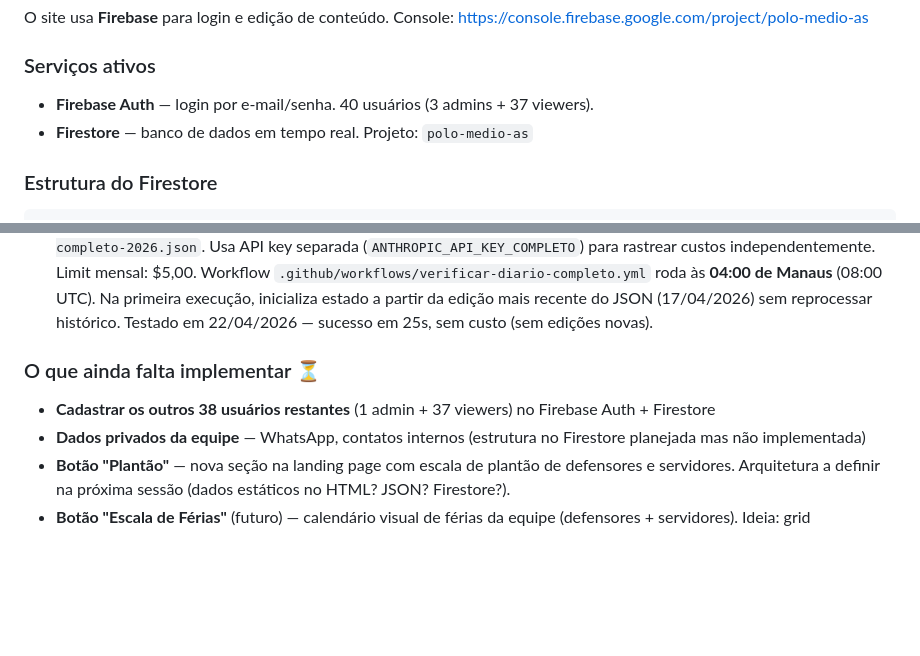
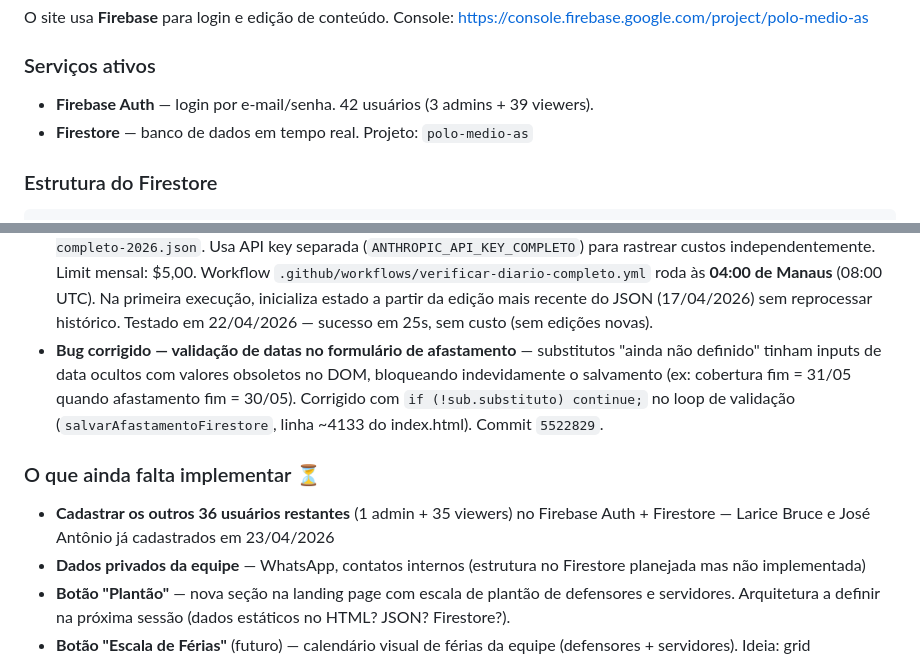
Before and after one commit to Lumabandeira/polo-medio-amazonas, a Markdown page: CLAUDE.md, 2 parts joined by grey strips. Drawn GitHub-style; blank space fills up the shorter version.

Commit message:
docs(claude): atualiza estado do site para sessão 11
Co-Authored-By: Claude Sonnet 4.6 <noreply@anthropic.com>

```diff
--- a/CLAUDE.md
+++ b/CLAUDE.md
@@ -14,7 +14,7 @@ Site HTML responsivo (`index.html`) para gerenciar designações semanais e aus
 O site usa **Firebase** para login e edição de conteúdo. Console: https://console.firebase.google.com/project/polo-medio-as
 
 ### Serviços ativos
-- **Firebase Auth** — login por e-mail/senha. 40 usuários (3 admins + 37 viewers).
+- **Firebase Auth** — login por e-mail/senha. 42 usuários (3 admins + 39 viewers).
 - **Firestore** — banco de dados em tempo real. Projeto: `polo-medio-as`
 
 ### Estrutura do Firestore
@@ -226,9 +226,10 @@ github-pages/
 - **Sino 🔔 de notificações da automação** — botão `#btn-sino` ao lado do título "📋 Lista de Substituições" (visível apenas para admins). Badge vermelho com contagem de não lidos. Ao clicar, abre painel lateral deslizante (`#notif-overlay` / `.notif-panel`) com feed de registros com `origem: "automacao-diario-oficial"` e `lido !== true`, agrupados por edição do DO (mais recente primeiro). Cada item mostra: ✋ se `precisa_revisao: true`, 🤖 caso contrário; defensor, DPs, tipo, período, portaria, motivo de revisão. Botões: [✏️ Editar] abre formulário; [🗑️ Dispensar] seta `lido: true` no Firestore e remove do badge. Variável global `notificacoesData[]`. Funções: `carregarNotificacoesAutomacao()`, `_atualizarBadgeSino()`, `abrirPainelNotificacoes()`, `fecharPainelNotificacoes()`, `dispensarNotificacao(id)`. Chamada em `mostrarSiteAutenticado()` após login.
 - **Automação atualizada (`verificar-diario-oficial.py`)** — grava `lido: false`, `edicao_do`, `data_publicacao_do` em todos os registros novos. Data de publicação extraída da URL da edição (regex `Edicao_NNN-AAAA_DDMMAAAA`). Designações "a contar do dia X" sem data fim agora **gravadas** com `precisa_revisao: true` + `motivo_revisao` em vez de descartadas. Prompt do Claude atualizado para retornar `data_fim: ""` nesses casos. Ciclo completo: automação grava → sino aparece → admin revisa → dispensa ou edita.
 - **Projeto 2 — Automação completa do Diário Oficial (`verificar-diario-completo.py`)** — script independente do Projeto 1. Termos-gatilho amplos: "Polo Médio Amazonas" + 6 cidades + 5 servidores (Luma Karolyne Pantoja Bandeira, Fábio Bastos de Souza, Natália Cristina de Moraes, Arnoud Lucas Andrade da Silva, Larice Bruce Pereira) + titulares vigentes do JSON. Extrai e categoriza **todas** as portarias relevantes (não só afastamentos) e atualiza `docs/diario-oficial-completo-2026.json`. Usa API key separada (`ANTHROPIC_API_KEY_COMPLETO`) para rastrear custos independentemente. Limit mensal: $5,00. Workflow `.github/workflows/verificar-diario-completo.yml` roda às **04:00 de Manaus** (08:00 UTC). Na primeira execução, inicializa estado a partir da edição mais recente do JSON (17/04/2026) sem reprocessar histórico. Testado em 22/04/2026 — sucesso em 25s, sem custo (sem edições novas).
+- **Bug corrigido — validação de datas no formulário de afastamento** — substitutos "ainda não definido" tinham inputs de data ocultos com valores obsoletos no DOM, bloqueando indevidamente o salvamento (ex: cobertura fim = 31/05 quando afastamento fim = 30/05). Corrigido com `if (!sub.substituto) continue;` no loop de validação (`salvarAfastamentoFirestore`, linha ~4133 do index.html). Commit `5522829`.
 
 ### O que ainda falta implementar ⏳
-- **Cadastrar os outros 38 usuários restantes** (1 admin + 37 viewers) no Firebase Auth + Firestore
+- **Cadastrar os outros 36 usuários restantes** (1 admin + 35 viewers) no Firebase Auth + Firestore — Larice Bruce e José Antônio já cadastrados em 23/04/2026
 - **Dados privados da equipe** — WhatsApp, contatos internos (estrutura no Firestore planejada mas não implementada)
 - **Botão "Plantão"** — nova seção na landing page com escala de plantão de defensores e servidores. Arquitetura a definir na próxima sessão (dados estáticos no HTML? JSON? Firestore?).
 - **Botão "Escala de Férias"** (futuro) — calendário visual de férias da equipe (defensores + servidores). Ideia: grid anual/mensal mostrando períodos de férias de cada pessoa. Arquitetura a definir.
```
Also changed, not shown: other parts of CLAUDE.md (+1 -1 lines).
